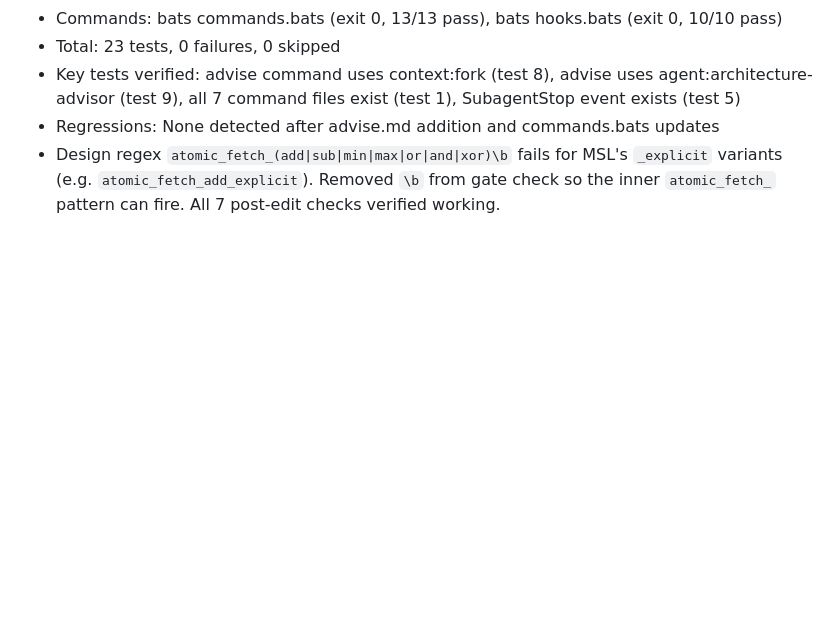
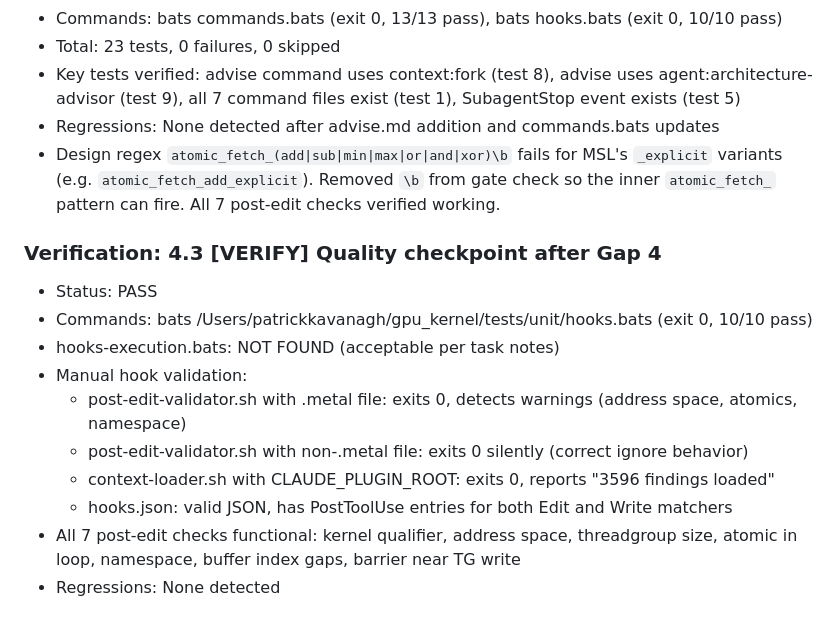
Before and after one commit to kavanaghpatrick/gpu-forge, a Markdown page: specs/gpu-forge-harness-wiring/.progress.md, the part around the change. Rendered like a GitHub page; blank space fills up the shorter version.

Commit message:
chore(harness): pass quality checkpoint 4.3
10/10 hooks tests pass, post-edit hook all 7 checks working after Gap 4.

Co-Authored-By: Claude Opus 4.6 <noreply@anthropic.com>

```diff
--- a/specs/gpu-forge-harness-wiring/.progress.md
+++ b/specs/gpu-forge-harness-wiring/.progress.md
@@ -104,3 +104,15 @@ Task 4.3 [VERIFY] Quality checkpoint after Gap 4
 - Key tests verified: advise command uses context:fork (test 8), advise uses agent:architecture-advisor (test 9), all 7 command files exist (test 1), SubagentStop event exists (test 5)
 - Regressions: None detected after advise.md addition and commands.bats updates
 - Design regex `atomic_fetch_(add|sub|min|max|or|and|xor)\b` fails for MSL's `_explicit` variants (e.g. `atomic_fetch_add_explicit`). Removed `\b` from gate check so the inner `atomic_fetch_` pattern can fire. All 7 post-edit checks verified working.
+
+### Verification: 4.3 [VERIFY] Quality checkpoint after Gap 4
+- Status: PASS
+- Commands: bats /Users/patrickkavanagh/gpu_kernel/tests/unit/hooks.bats (exit 0, 10/10 pass)
+- hooks-execution.bats: NOT FOUND (acceptable per task notes)
+- Manual hook validation:
+  - post-edit-validator.sh with .metal file: exits 0, detects warnings (address space, atomics, namespace)
+  - post-edit-validator.sh with non-.metal file: exits 0 silently (correct ignore behavior)
+  - context-loader.sh with CLAUDE_PLUGIN_ROOT: exits 0, reports "3596 findings loaded"
+  - hooks.json: valid JSON, has PostToolUse entries for both Edit and Write matchers
+- All 7 post-edit checks functional: kernel qualifier, address space, threadgroup size, atomic in loop, namespace, buffer index gaps, barrier near TG write
+- Regressions: None detected
```
Also changed, not shown: specs/gpu-forge-harness-wiring/tasks.md (+1 -1 lines).
